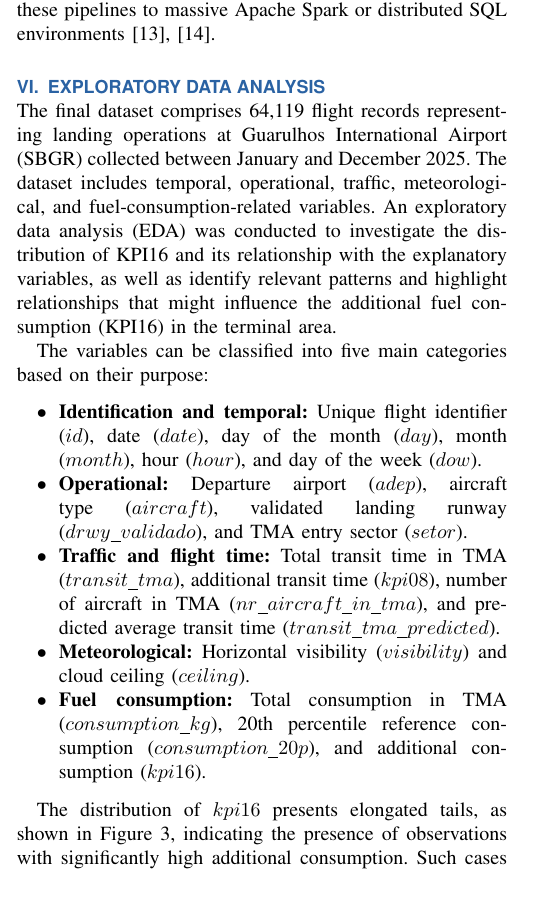
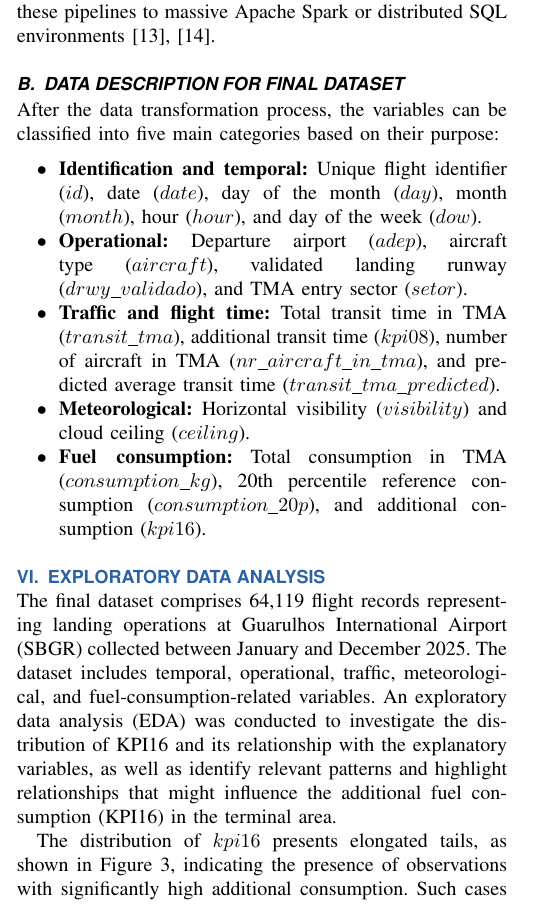
Before and after one commit to Rafa658/ieee-paper-tg, a LaTeX paper (paper/paper.tex, which reads paper/chapters/data_preparation.tex, paper/chapters/exploratory_analysis.tex): part of one column of page 5 of 11, cut so that both start at the same text. Compiled offline with pdfLaTeX.

Commit message:
chore(data preparation): move data description from eda section

```diff
--- a/paper/chapters/data_preparation.tex
+++ b/paper/chapters/data_preparation.tex
@@ -31,3 +31,14 @@ The data transformations were structured across multiple SQL models to progressi
 \end{itemize}
 
 These transformations—ranging from chronological event tracking to percentile-based baselining—were carefully designed to expose underlying trends, airspace bottlenecks, and correlations within the flight data, paving the way for sophisticated machine learning investigations. Furthermore, adopting structured data modeling approaches (e.g., Medallion architecture) ensures scalability when applying these pipelines to massive Apache Spark or distributed SQL environments \cite{databricks_medallion, saha_dataeng}.
+
+\subsection{DATA DESCRIPTION FOR FINAL DATASET}
+
+After the data transformation process, the variables can be classified into five main categories based on their purpose:
+\begin{itemize}
+    \item \textbf{Identification and temporal:} Unique flight identifier ($id$), date ($date$), day of the month ($day$), month ($month$), hour ($hour$), and day of the week ($dow$).
+    \item \textbf{Operational:} Departure airport ($adep$), aircraft type ($aircraft$), validated landing runway ($drwy\_validado$), and TMA entry sector ($setor$).
+    \item \textbf{Traffic and flight time:} Total transit time in TMA ($transit\_tma$), additional transit time ($kpi08$), number of aircraft in TMA ($nr\_aircraft\_in\_tma$), and predicted average transit time ($transit\_tma\_predicted$).
+    \item \textbf{Meteorological:} Horizontal visibility ($visibility$) and cloud ceiling ($ceiling$).
+    \item \textbf{Fuel consumption:} Total consumption in TMA ($consumption\_kg$), 20th percentile reference consumption ($consumption\_20p$), and additional consumption ($kpi16$).
+\end{itemize}
--- a/paper/chapters/exploratory_analysis.tex
+++ b/paper/chapters/exploratory_analysis.tex
@@ -2,15 +2,6 @@
 \label{sec:exploratory_analysis}
 
 The final dataset comprises 64,119 flight records representing landing operations at Guarulhos International Airport (SBGR) collected between January and December 2025. The dataset includes temporal, operational, traffic, meteorological, and fuel-consumption-related variables. An exploratory data analysis (EDA) was conducted to investigate the distribution of KPI16 and its relationship with the explanatory variables, as well as identify relevant patterns and highlight relationships that might influence the additional fuel consumption (KPI16) in the terminal area.
-
-The variables can be classified into five main categories based on their purpose:
-\begin{itemize}
-    \item \textbf{Identification and temporal:} Unique flight identifier ($id$), date ($date$), day of the month ($day$), month ($month$), hour ($hour$), and day of the week ($dow$).
-    \item \textbf{Operational:} Departure airport ($adep$), aircraft type ($aircraft$), validated landing runway ($drwy\_validado$), and TMA entry sector ($setor$).
-    \item \textbf{Traffic and flight time:} Total transit time in TMA ($transit\_tma$), additional transit time ($kpi08$), number of aircraft in TMA ($nr\_aircraft\_in\_tma$), and predicted average transit time ($transit\_tma\_predicted$).
-    \item \textbf{Meteorological:} Horizontal visibility ($visibility$) and cloud ceiling ($ceiling$).
-    \item \textbf{Fuel consumption:} Total consumption in TMA ($consumption\_kg$), 20th percentile reference consumption ($consumption\_20p$), and additional consumption ($kpi16$).
-\end{itemize}
 
 The distribution of $kpi16$ presents elongated tails, as shown in Figure \ref{fig:kpi16-distribution}, indicating the presence of observations with significantly high additional consumption. Such cases may be associated with adverse operational conditions, such as airspace congestion, unfavorable weather, or prolonged holding procedures. Outlier analysis was handled conservatively, maintaining observations between the 1st and 99th percentiles to preserve extreme events that represent actual operational behavior within the system.
 
```
